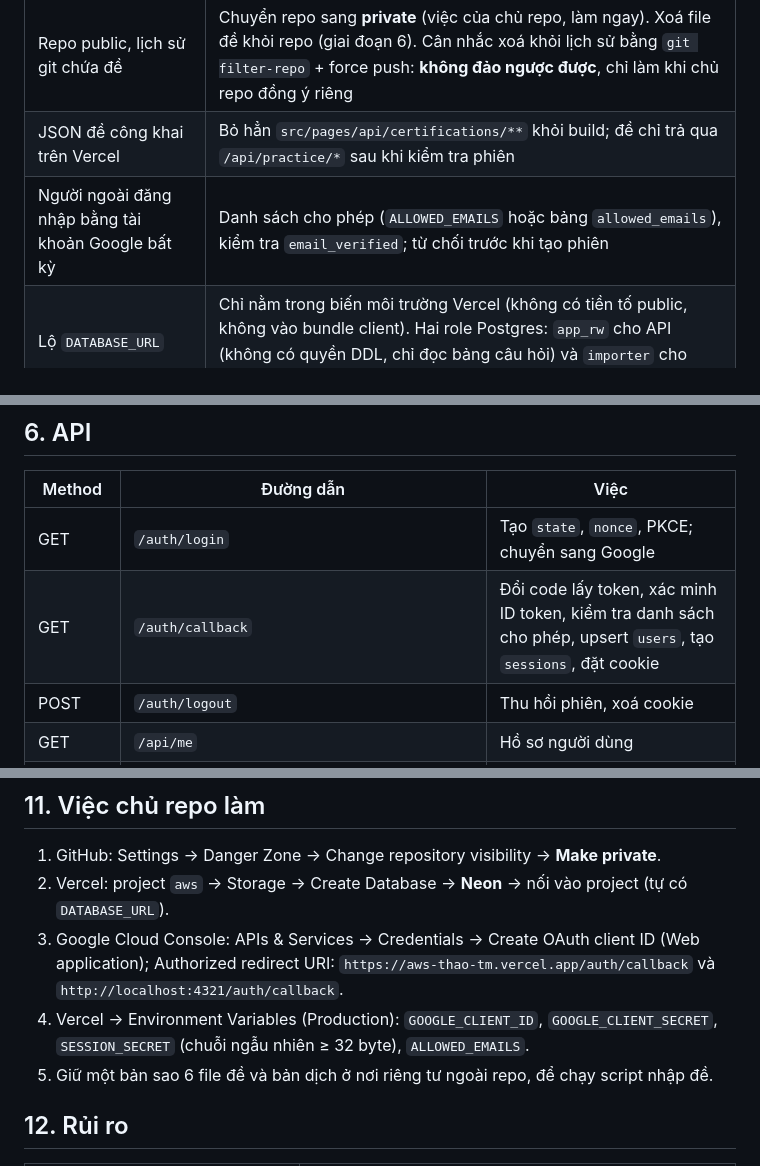
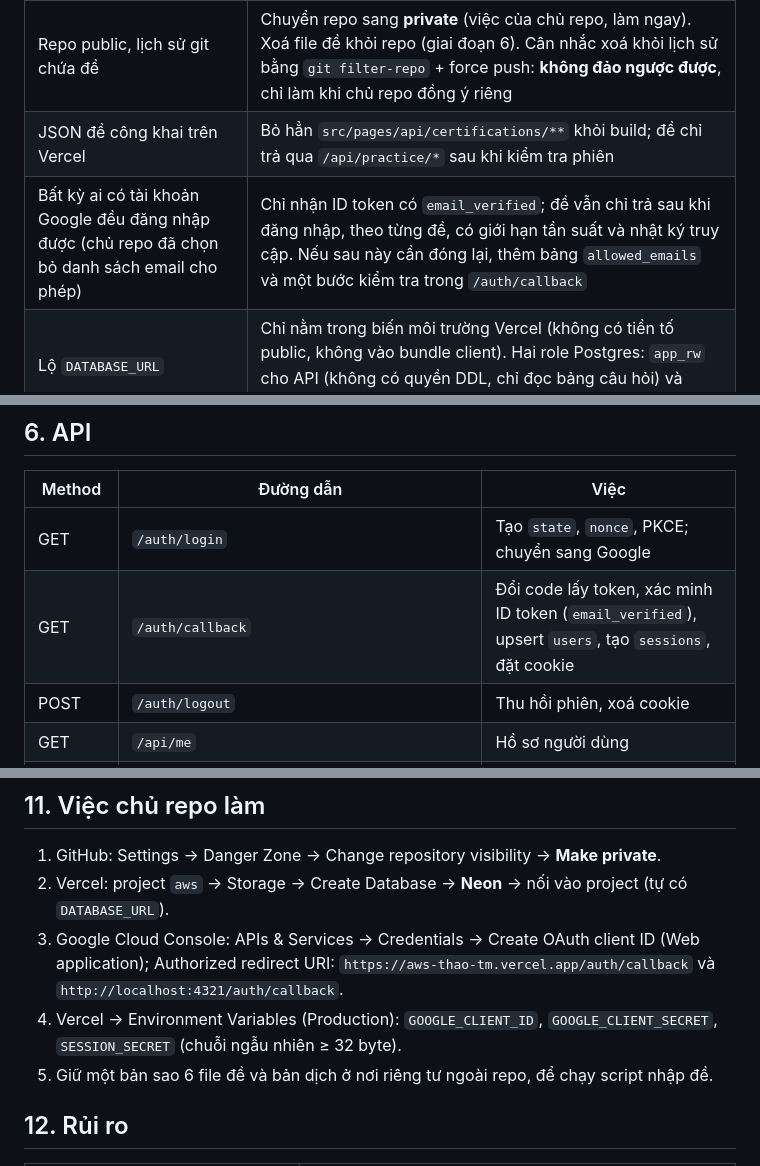
Before and after one commit to thaotm99/AWS, a Markdown page: aws-cloud/PLAN-accounts.md, 3 parts joined by grey strips. Rendered like a GitHub page.

```diff
--- a/aws-cloud/PLAN-accounts.md
+++ b/aws-cloud/PLAN-accounts.md
@@ -84,7 +84,7 @@ Trình duyệt ──► Vercel (một domain)
 |---|---|
 | Repo public, lịch sử git chứa đề | Chuyển repo sang **private** (việc của chủ repo, làm ngay). Xoá file đề khỏi repo (giai đoạn 6). Cân nhắc xoá khỏi lịch sử bằng `git filter-repo` + force push: **không đảo ngược được**, chỉ làm khi chủ repo đồng ý riêng |
 | JSON đề công khai trên Vercel | Bỏ hẳn `src/pages/api/certifications/**` khỏi build; đề chỉ trả qua `/api/practice/*` sau khi kiểm tra phiên |
-| Người ngoài đăng nhập bằng tài khoản Google bất kỳ | Danh sách cho phép (`ALLOWED_EMAILS` hoặc bảng `allowed_emails`), kiểm tra `email_verified`; từ chối trước khi tạo phiên |
+| Bất kỳ ai có tài khoản Google đều đăng nhập được (chủ repo đã chọn bỏ danh sách email cho phép) | Chỉ nhận ID token có `email_verified`; đề vẫn chỉ trả sau khi đăng nhập, theo từng đề, có giới hạn tần suất và nhật ký truy cập. Nếu sau này cần đóng lại, thêm bảng `allowed_emails` và một bước kiểm tra trong `/auth/callback` |
 | Lộ `DATABASE_URL` | Chỉ nằm trong biến môi trường Vercel (không có tiền tố public, không vào bundle client). Hai role Postgres: `app_rw` cho API (không có quyền DDL, chỉ đọc bảng câu hỏi) và `importer` cho script nhập đề, chỉ dùng trên máy chủ repo |
 | Người dùng hợp lệ tải hàng loạt đề | API trả từng câu hoặc từng đề, không có endpoint dump; giới hạn tần suất theo người dùng (bảng `rate_limits` trong Postgres hoặc Vercel Firewall rate limiting); ghi `audit_log` mỗi lần đọc đề |
 | Đáp án lộ trước khi làm | `GET` câu hỏi không kèm đáp án đúng và lời giải; trả sau khi người dùng nộp (`POST /check`) hoặc kết thúc bài thi thử |
@@ -175,7 +174,7 @@ Migration viết bằng SQL thuần trong `aws-cloud/site/db/migrations/NNN_*.sq
 | Method | Đường dẫn | Việc |
 |---|---|---|
 | GET | `/auth/login` | Tạo `state`, `nonce`, PKCE; chuyển sang Google |
-| GET | `/auth/callback` | Đổi code lấy token, xác minh ID token, kiểm tra danh sách cho phép, upsert `users`, tạo `sessions`, đặt cookie |
+| GET | `/auth/callback` | Đổi code lấy token, xác minh ID token (`email_verified`), upsert `users`, tạo `sessions`, đặt cookie |
 | POST | `/auth/logout` | Thu hồi phiên, xoá cookie |
 | GET | `/api/me` | Hồ sơ người dùng |
 | GET | `/api/data` | Toàn bộ `user_docs` + notes của người dùng (một request khi mở site) |
@@ -259,7 +273,7 @@ Thứ tự bắt buộc: 0 → 1 → 2 → 3, sau đó 4 và 5 làm song song đ
 3. Google Cloud Console: APIs & Services → Credentials → Create OAuth client ID (Web application);
    Authorized redirect URI: `https://aws-thao-tm.vercel.app/auth/callback` và `http://localhost:4321/auth/callback`.
 4. Vercel → Environment Variables (Production): `GOOGLE_CLIENT_ID`, `GOOGLE_CLIENT_SECRET`,
-   `SESSION_SECRET` (chuỗi ngẫu nhiên ≥ 32 byte), `ALLOWED_EMAILS`.
+   `SESSION_SECRET` (chuỗi ngẫu nhiên ≥ 32 byte).
 5. Giữ một bản sao 6 file đề và bản dịch ở nơi riêng tư ngoài repo, để chạy script nhập đề.
 
 ## 12. Rủi ro
```
Also changed, not shown: other parts of aws-cloud/PLAN-accounts.md (+24 -10 lines).
